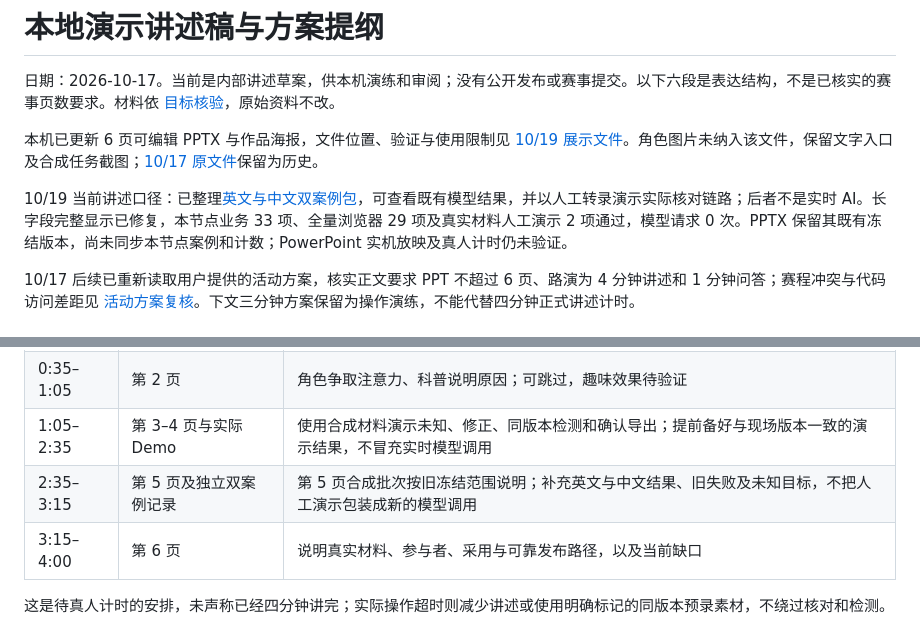
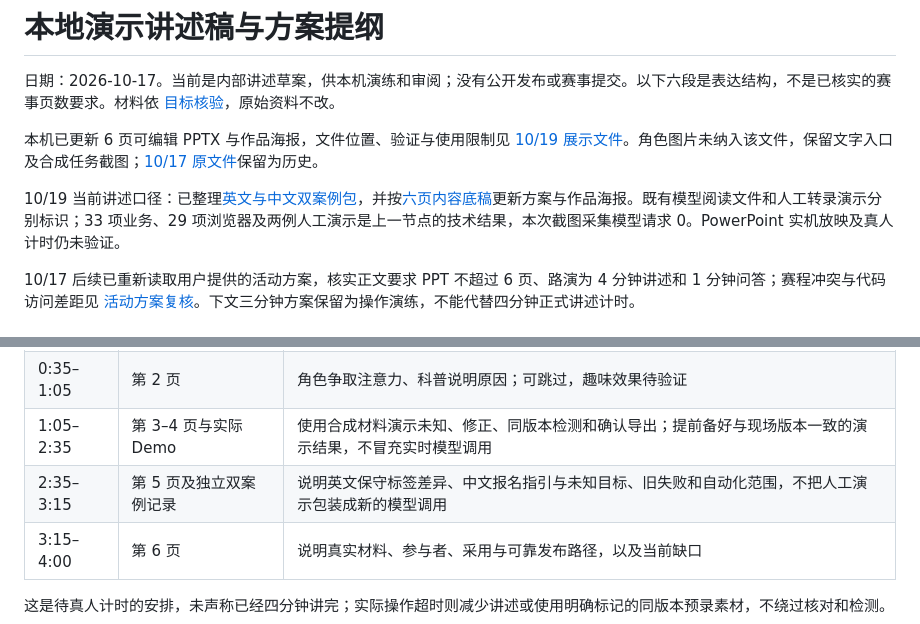
Before and after one commit to qrx-joe/CyberCare, a Markdown page: doc/demo-story-20261017.md, 2 parts joined by grey strips. Drawn GitHub-style.

```diff
--- a/doc/demo-story-20261017.md
+++ b/doc/demo-story-20261017.md
@@ -4,7 +4,7 @@
 
 本机已更新 6 页可编辑 PPTX 与作品海报，文件位置、验证与使用限制见 [10/19 展示文件](presentation-20261019.md)。角色图片未纳入该文件，保留文字入口及合成任务截图；[10/17 原文件](presentation-20261017.md)保留为历史。
 
-10/19 当前讲述口径：已整理[英文与中文双案例包](two-case-demo-20261019.md)，可查看既有模型结果，并以人工转录演示实际核对链路；后者不是实时 AI。长字段完整显示已修复，本节点业务 33 项、全量浏览器 29 项及真实材料人工演示 2 项通过，模型请求 0 次。PPTX 保留其既有冻结版本，尚未同步本节点案例和计数；PowerPoint 实机放映及真人计时仍未验证。
+10/19 当前讲述口径：已整理[英文与中文双案例包](two-case-demo-20261019.md)，并按[六页内容底稿](presentation-content-20261019.md)更新方案与作品海报。既有模型阅读文件和人工转录演示分别标识；33 项业务、29 项浏览器及两例人工演示是上一节点的技术结果，本次截图采集模型请求 0。PowerPoint 实机放映及真人计时仍未验证。
 
 10/17 后续已重新读取用户提供的活动方案，核实正文要求 PPT 不超过 6 页、路演为 4 分钟讲述和 1 分钟问答；赛程冲突与代码访问差距见 [活动方案复核](competition-check-20261017.md)。下文三分钟方案保留为操作演练，不能代替四分钟正式讲述计时。
 
@@ -37,7 +37,7 @@
 | 0:00–0:35 | 第 1 页 | 说明海报信息获取场景与首批用户假设，不编造受益人故事 |
 | 0:35–1:05 | 第 2 页 | 角色争取注意力、科普说明原因；可跳过，趣味效果待验证 |
 | 1:05–2:35 | 第 3–4 页与实际 Demo | 使用合成材料演示未知、修正、同版本检测和确认导出；提前备好与现场版本一致的演示结果，不冒充实时模型调用 |
-| 2:35–3:15 | 第 5 页及独立双案例记录 | 第 5 页合成批次按旧冻结范围说明；补充英文与中文结果、旧失败及未知目标，不把人工演示包装成新的模型调用 |
+| 2:35–3:15 | 第 5 页及独立双案例记录 | 说明英文保守标签差异、中文报名指引与未知目标、旧失败和自动化范围，不把人工演示包装成新的模型调用 |
 | 3:15–4:00 | 第 6 页 | 说明真实材料、参与者、采用与可靠发布路径，以及当前缺口 |
 
 这是待真人计时的安排，未声称已经四分钟讲完；实际操作超时则减少讲述或使用明确标记的同版本预录素材，不绕过核对和检测。
```
Also changed, not shown: doc/presentation-content-20261019.md (added, +35 -0 lines).
